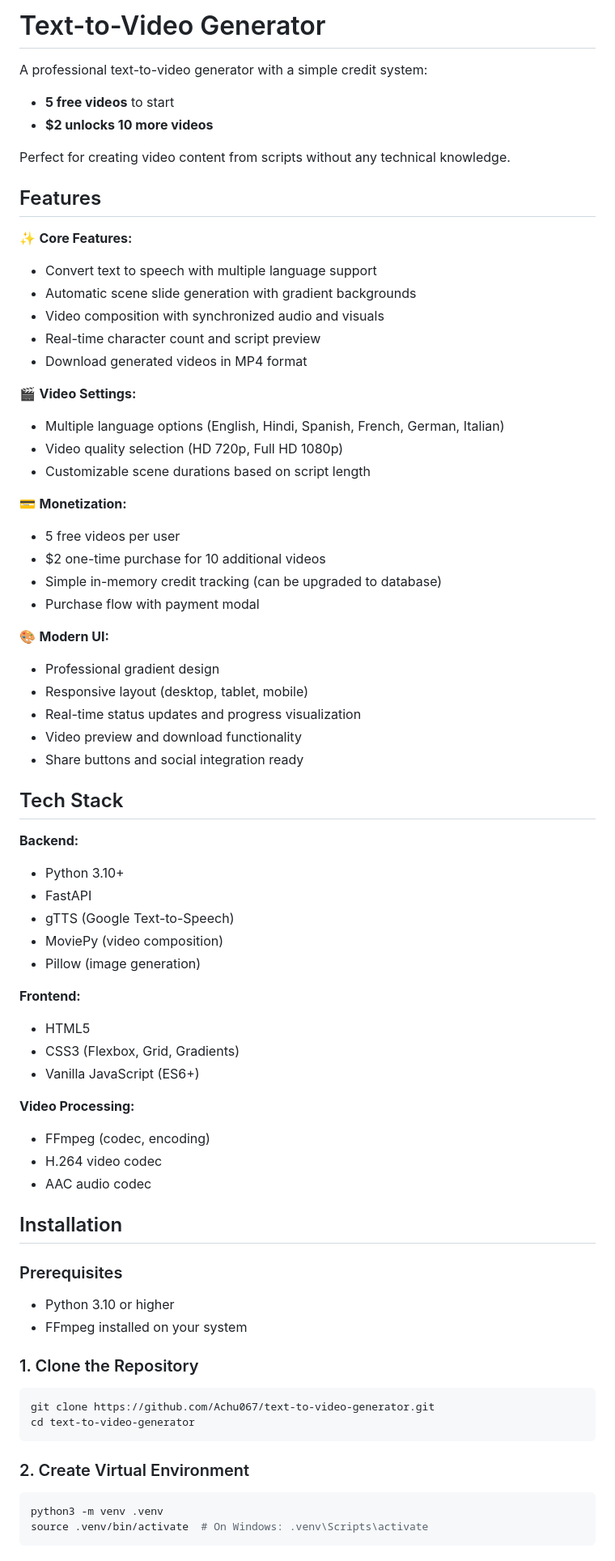
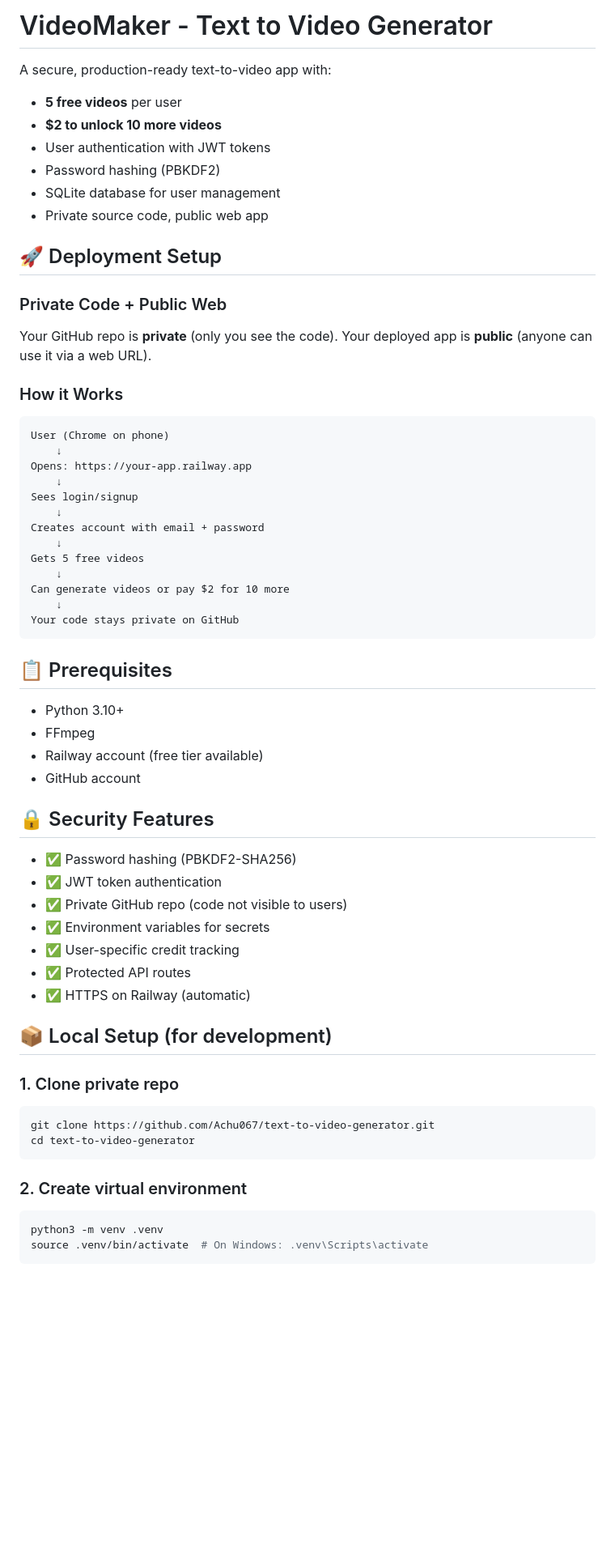
Before and after one commit to Achu067/text-to-video-generator, a Markdown page: README.md, the part around one of its changes. Shown at 81% size. Rendered like a GitHub page; blank space fills up the shorter version.

Commit message:
Update README with private code + public web deployment guide

````diff
--- a/README.md
+++ b/README.md
@@ -1,71 +1,65 @@
-# Text-to-Video Generator
+# VideoMaker - Text to Video Generator
 
-A professional text-to-video generator with a simple credit system:
-- **5 free videos** to start
-- **$2 unlocks 10 more videos**
+A secure, production-ready text-to-video app with:
+- **5 free videos** per user
+- **$2 to unlock 10 more videos**
+- User authentication with JWT tokens
+- Password hashing (PBKDF2)
+- SQLite database for user management
+- Private source code, public web app
 
-Perfect for creating video content from scripts without any technical knowledge.
+## 🚀 Deployment Setup
 
-## Features
+### Private Code + Public Web
 
-✨ **Core Features:**
-- Convert text to speech with multiple language support
-- Automatic scene slide generation with gradient backgrounds
-- Video composition with synchronized audio and visuals
-- Real-time character count and script preview
-- Download generated videos in MP4 format
+Your GitHub repo is **private** (only you see the code).
+Your deployed app is **public** (anyone can use it via a web URL).
 
-🎬 **Video Settings:**
-- Multiple language options (English, Hindi, Spanish, French, German, Italian)
-- Video quality selection (HD 720p, Full HD 1080p)
-- Customizable scene durations based on script length
+### How it Works
 
-💳 **Monetization:**
-- 5 free videos per user
-- $2 one-time purchase for 10 additional videos
-- Simple in-memory credit tracking (can be upgraded to database)
-- Purchase flow with payment modal
+```
+User (Chrome on phone)
+    ↓
+Opens: https://your-app.railway.app
+    ↓
+Sees login/signup
+    ↓
+Creates account with email + password
+    ↓
+Gets 5 free videos
+    ↓
+Can generate videos or pay $2 for 10 more
+    ↓
+Your code stays private on GitHub
+```
 
-🎨 **Modern UI:**
-- Professional gradient design
-- Responsive layout (desktop, tablet, mobile)
-- Real-time status updates and progress visualization
-- Video preview and download functionality
-- Share buttons and social integration ready
+## 📋 Prerequisites
 
-## Tech Stack
+- Python 3.10+
+- FFmpeg
+- Railway account (free tier available)
+- GitHub account
 
-**Backend:**
-- Python 3.10+
-- FastAPI
-- gTTS (Google Text-to-Speech)
-- MoviePy (video composition)
-- Pillow (image generation)
+## 🔒 Security Features
 
-**Frontend:**
-- HTML5
-- CSS3 (Flexbox, Grid, Gradients)
-- Vanilla JavaScript (ES6+)
+- ✅ Password hashing (PBKDF2-SHA256)
+- ✅ JWT token authentication
+- ✅ Private GitHub repo (code not visible to users)
+- ✅ Environment variables for secrets
+- ✅ User-specific credit tracking
+- ✅ Protected API routes
+- ✅ HTTPS on Railway (automatic)
 
-**Video Processing:**
-- FFmpeg (codec, encoding)
-- H.264 video codec
-- AAC audio codec
+## 📦 Local Setup (for development)
 
-## Installation
-
-### Prerequisites
-- Python 3.10 or higher
-- FFmpeg installed on your system
-
-### 1. Clone the Repository
+### 1. Clone private repo
 
 ```bash
 git clone https://github.com/Achu067/text-to-video-generator.git
 cd text-to-video-generator
 ```
 
-### 2. Create Virtual Environment
+### 2. Create virtual environment
 
 ```bash
 python3 -m venv .venv
````
Also changed, not shown: other parts of README.md (+143 -153 lines).
